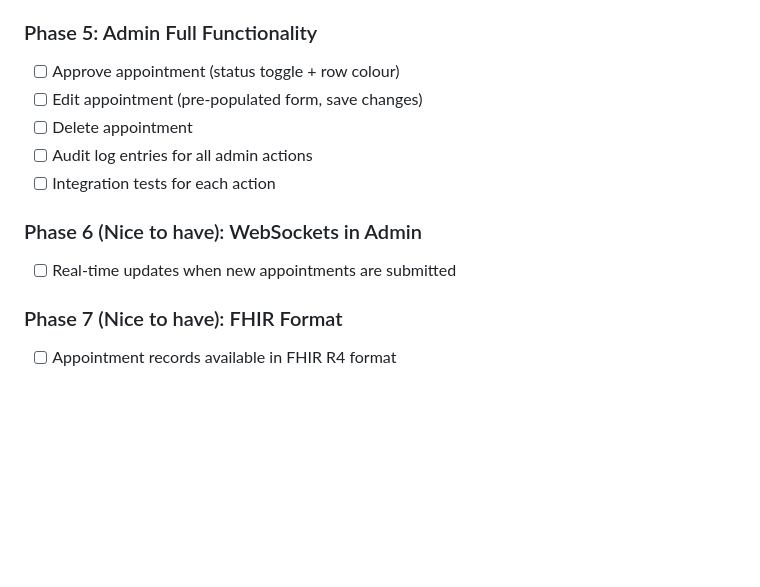
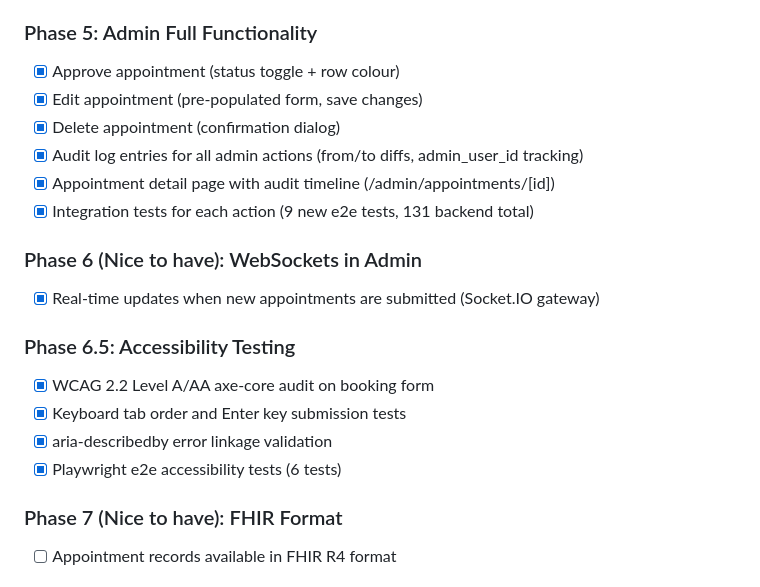
Before and after one commit to readikus/6B-technical-test, a Markdown page: docs/PLAN.md, the part around the change. Rendered like a GitHub page; blank space fills up the shorter version.

Commit message:
Update PLAN.md — mark phases 5, 6, and accessibility testing complete
Co-Authored-By: Claude Opus 4.6 (1M context) <noreply@anthropic.com>

```diff
--- a/docs/PLAN.md
+++ b/docs/PLAN.md
@@ -56,14 +56,21 @@ Integration tests run against real PostgreSQL in Docker — no mocking the datab
 - [x] Frontend tests for auth flow and table rendering (18 new tests, 38 total)
 
 ### Phase 5: Admin Full Functionality
-- [ ] Approve appointment (status toggle + row colour)
-- [ ] Edit appointment (pre-populated form, save changes)
-- [ ] Delete appointment
-- [ ] Audit log entries for all admin actions
-- [ ] Integration tests for each action
+- [x] Approve appointment (status toggle + row colour)
+- [x] Edit appointment (pre-populated form, save changes)
+- [x] Delete appointment (confirmation dialog)
+- [x] Audit log entries for all admin actions (from/to diffs, admin_user_id tracking)
+- [x] Appointment detail page with audit timeline (/admin/appointments/[id])
+- [x] Integration tests for each action (9 new e2e tests, 131 backend total)
 
 ### Phase 6 (Nice to have): WebSockets in Admin
-- [ ] Real-time updates when new appointments are submitted
+- [x] Real-time updates when new appointments are submitted (Socket.IO gateway)
+
+### Phase 6.5: Accessibility Testing
+- [x] WCAG 2.2 Level A/AA axe-core audit on booking form
+- [x] Keyboard tab order and Enter key submission tests
+- [x] aria-describedby error linkage validation
+- [x] Playwright e2e accessibility tests (6 tests)
 
 ### Phase 7 (Nice to have): FHIR Format
 - [ ] Appointment records available in FHIR R4 format
```
